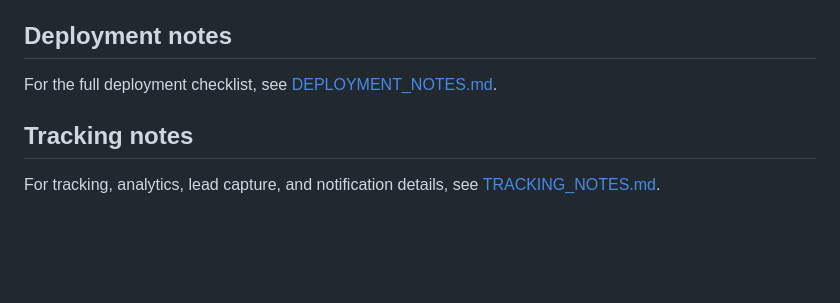
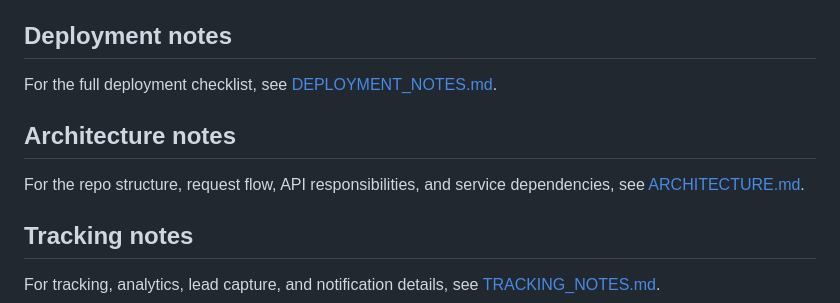
Before and after one commit to vigneshkcom/Goldsure-Landing-Pages, a Markdown page: README.md, the part around the change. Rendered like a GitHub page; blank space fills up the shorter version.

Commit message:
Add architecture documentation

```diff
--- a/README.md
+++ b/README.md
@@ -197,6 +197,10 @@ Check these features:
 
 For the full deployment checklist, see [DEPLOYMENT_NOTES.md](./DEPLOYMENT_NOTES.md).
 
+## Architecture notes
+
+For the repo structure, request flow, API responsibilities, and service dependencies, see [ARCHITECTURE.md](./ARCHITECTURE.md).
+
 ## Tracking notes
 
 For tracking, analytics, lead capture, and notification details, see [TRACKING_NOTES.md](./TRACKING_NOTES.md).
```
Also changed, not shown: ARCHITECTURE.md (added, +161 -0 lines).
